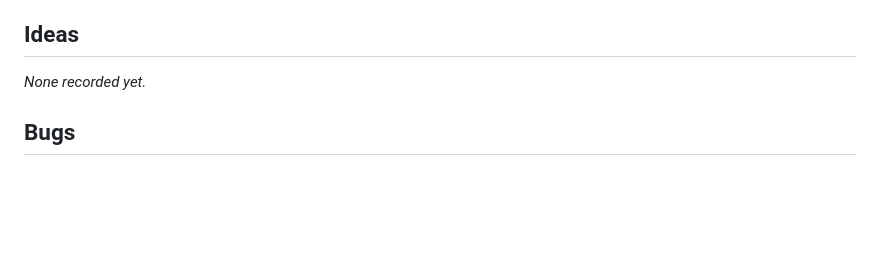
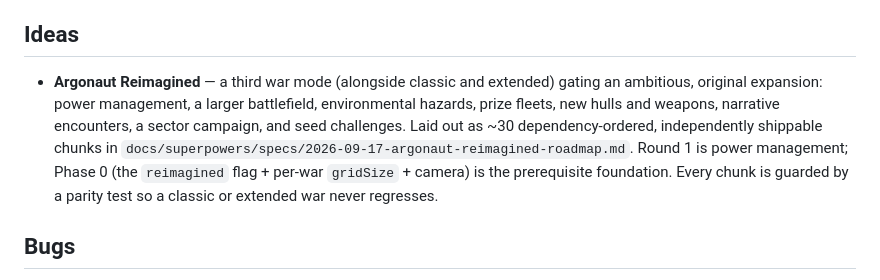
Before and after one commit to MattyGPT/Argonaut-web, a Markdown page: BACKLOG.md, the part around the change. Rendered like a GitHub page; blank space fills up the shorter version.

Commit message:
docs: add Argonaut Reimagined roadmap spec
Lay out a third war mode gating an original expansion (power management, a larger battlefield, hazards, prize fleets, new hulls/weapons, encounters, a sector campaign, seed challenges) as ~30 dependency-ordered, parity-guarded chunks, with Round 1 (power management) designed in detail. Point BACKLOG Ideas at the spec.

```diff
--- a/BACKLOG.md
+++ b/BACKLOG.md
@@ -65,7 +65,15 @@ consequences were recorded in `CALIBRATION.md` rather than fixed:
 
 ## Ideas
 
-_None recorded yet._
+- **Argonaut Reimagined** — a third war mode (alongside classic and extended)
+  gating an ambitious, original expansion: power management, a larger battlefield,
+  environmental hazards, prize fleets, new hulls and weapons, narrative encounters,
+  a sector campaign, and seed challenges. Laid out as ~30 dependency-ordered,
+  independently shippable chunks in
+  `docs/superpowers/specs/2026-09-17-argonaut-reimagined-roadmap.md`. Round 1 is
+  power management; Phase 0 (the `reimagined` flag + per-war `gridSize` + camera)
+  is the prerequisite foundation. Every chunk is guarded by a parity test so a
+  classic or extended war never regresses.
 
 ## Bugs
 
```
Also changed, not shown: 1 other file.
